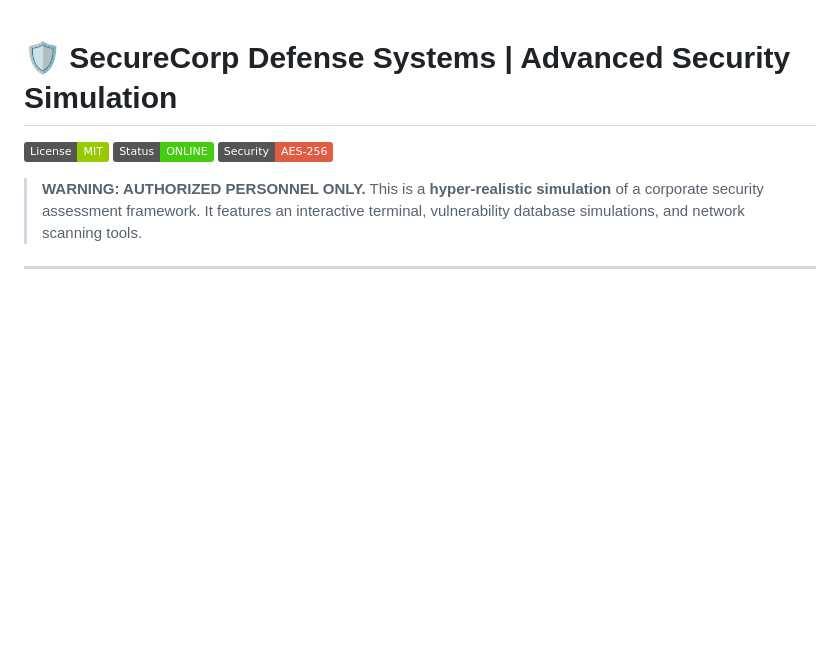
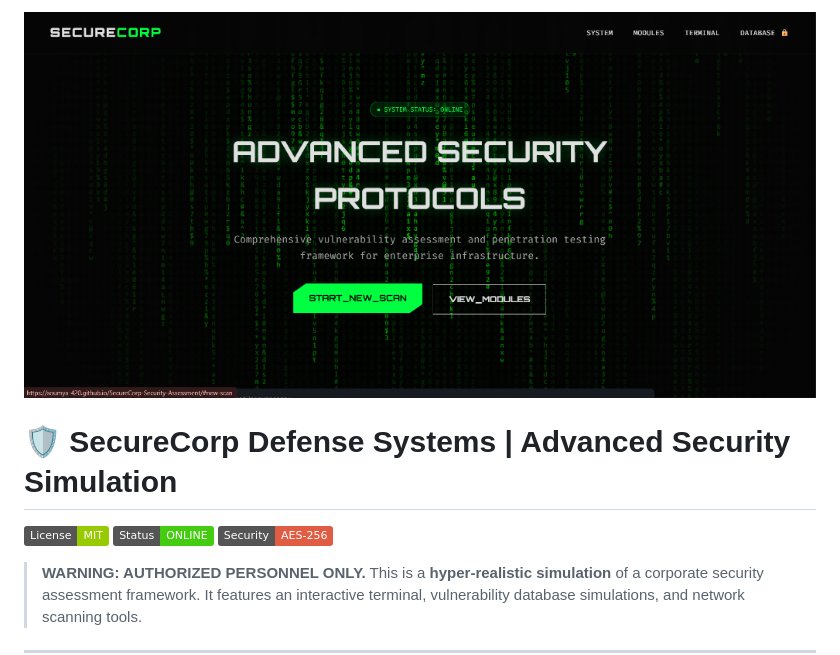
Before and after one commit to Soumya-420/SecureCorp-Security-Assessment, a Markdown page: README.md, the part around the change. Drawn GitHub-style; pictures changed too: securecorp_banner.png (added); badges without logos; blank space fills up the shorter version.

Commit message:
Add project banner to README

```diff
--- a/README.md
+++ b/README.md
@@ -1,3 +1,5 @@
+![SecureCorp Banner](./securecorp_banner.png)
+
 # 🛡️ SecureCorp Defense Systems | Advanced Security Simulation
 
 ![License](https://img.shields.io/badge/License-MIT-green.svg) ![Status](https://img.shields.io/badge/Status-ONLINE-brightgreen) ![Security](https://img.shields.io/badge/Security-AES--256-red)
```
